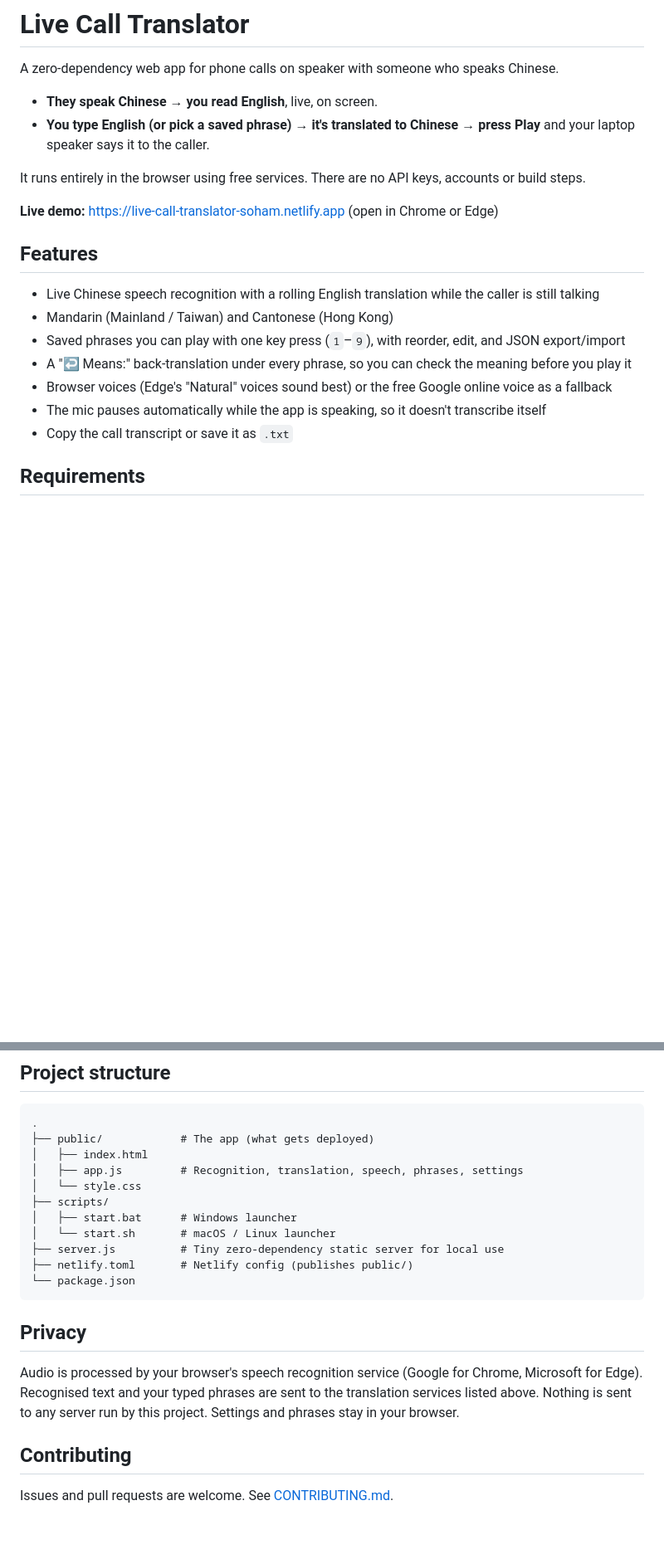
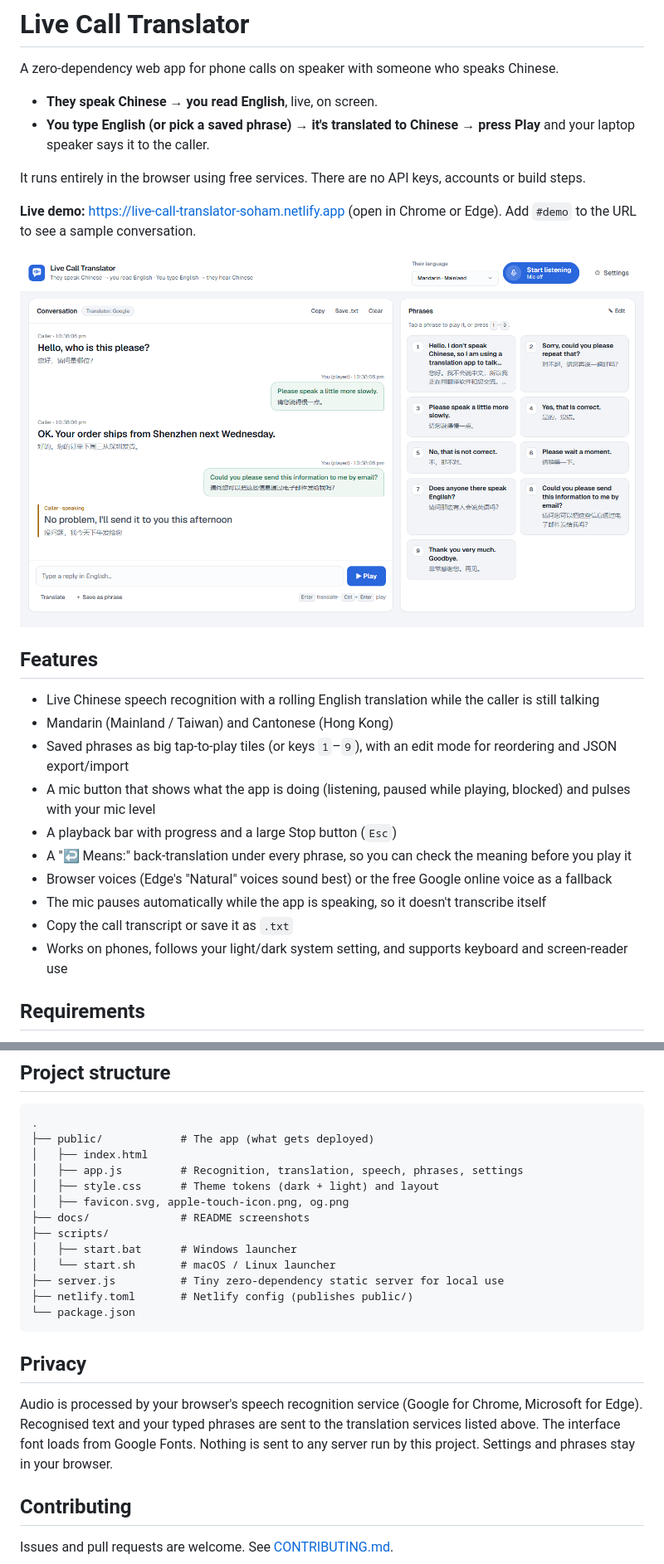
Before and after one commit to soham24/live-call-translator, a Markdown page: README.md, 2 parts joined by grey strips. Shown at 83% size. Drawn GitHub-style; pictures changed too: docs/screenshot-light.png (added); blank space fills up the shorter version.

Commit message:
Phase 3: visual system, light theme, branding
- Stylesheet rebuilt on color tokens with a blue-grey dark theme and a
  light theme that follows the system setting or Settings > Theme
  (applied before first paint, so no flash).
- One accent color; caller / you / live / stop each have a fixed color.
  All text and button pairs pass WCAG AA contrast.
- Geist for the interface, system CJK fonts for Chinese; sentence-case
  headings, tabular numbers, pretty text wrapping.
- Hover and press feedback everywhere, a shimmer placeholder while a
  line is translating, and short entry animations.
- New logo and favicon, iPhone home-screen icon, share-preview image
  and meta tags. #demo loads a sample conversation.
- README shows dark and light screenshots and the new features.

Co-Authored-By: Claude Opus 5.5 <noreply@anthropic.com>

```diff
--- a/README.md
+++ b/README.md
@@ -7,17 +7,25 @@ A zero-dependency web app for phone calls on speaker with someone who speaks Chi
 
 It runs entirely in the browser using free services. There are no API keys, accounts or build steps.
 
-**Live demo:** https://live-call-translator-soham.netlify.app (open in Chrome or Edge)
+**Live demo:** https://live-call-translator-soham.netlify.app (open in Chrome or Edge). Add `#demo` to the URL to see a sample conversation.
+
+<picture>
+  <source media="(prefers-color-scheme: dark)" srcset="docs/screenshot-dark.png">
+  <img alt="Live Call Translator showing a translated conversation on the left and saved phrase tiles on the right" src="docs/screenshot-light.png">
+</picture>
 
 ## Features
 
 - Live Chinese speech recognition with a rolling English translation while the caller is still talking
 - Mandarin (Mainland / Taiwan) and Cantonese (Hong Kong)
-- Saved phrases you can play with one key press (`1`–`9`), with reorder, edit, and JSON export/import
+- Saved phrases as big tap-to-play tiles (or keys `1`–`9`), with an edit mode for reordering and JSON export/import
+- A mic button that shows what the app is doing (listening, paused while playing, blocked) and pulses with your mic level
+- A playback bar with progress and a large Stop button (`Esc`)
 - A "↩ Means:" back-translation under every phrase, so you can check the meaning before you play it
 - Browser voices (Edge's "Natural" voices sound best) or the free Google online voice as a fallback
 - The mic pauses automatically while the app is speaking, so it doesn't transcribe itself
 - Copy the call transcript or save it as `.txt`
+- Works on phones, follows your light/dark system setting, and supports keyboard and screen-reader use
 
 ## Requirements
 
@@ -82,7 +90,9 @@ The Google Translate and voice endpoints are unofficial and can be rate-limited
 ├── public/            # The app (what gets deployed)
 │   ├── index.html
 │   ├── app.js         # Recognition, translation, speech, phrases, settings
-│   └── style.css
+│   ├── style.css      # Theme tokens (dark + light) and layout
+│   ├── favicon.svg, apple-touch-icon.png, og.png
+├── docs/              # README screenshots
 ├── scripts/
 │   ├── start.bat      # Windows launcher
 │   └── start.sh       # macOS / Linux launcher
@@ -93,7 +103,7 @@ The Google Translate and voice endpoints are unofficial and can be rate-limited
 
 ## Privacy
 
-Audio is processed by your browser's speech recognition service (Google for Chrome, Microsoft for Edge). Recognised text and your typed phrases are sent to the translation services listed above. Nothing is sent to any server run by this project. Settings and phrases stay in your browser.
+Audio is processed by your browser's speech recognition service (Google for Chrome, Microsoft for Edge). Recognised text and your typed phrases are sent to the translation services listed above. The interface font loads from Google Fonts. Nothing is sent to any server run by this project. Settings and phrases stay in your browser.
 
 ## Contributing
 
```
Also changed, not shown: other parts of README.md (+2 -2 lines), docs/screenshot-dark.png (added), public/apple-touch-icon.png (added), public/og.png (added), 4 other files.
